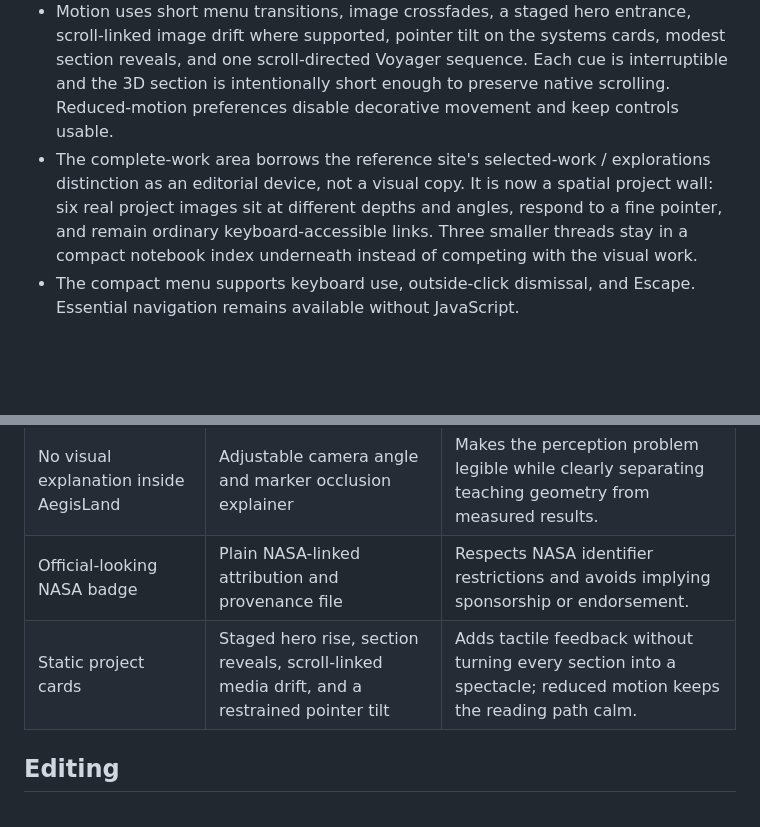
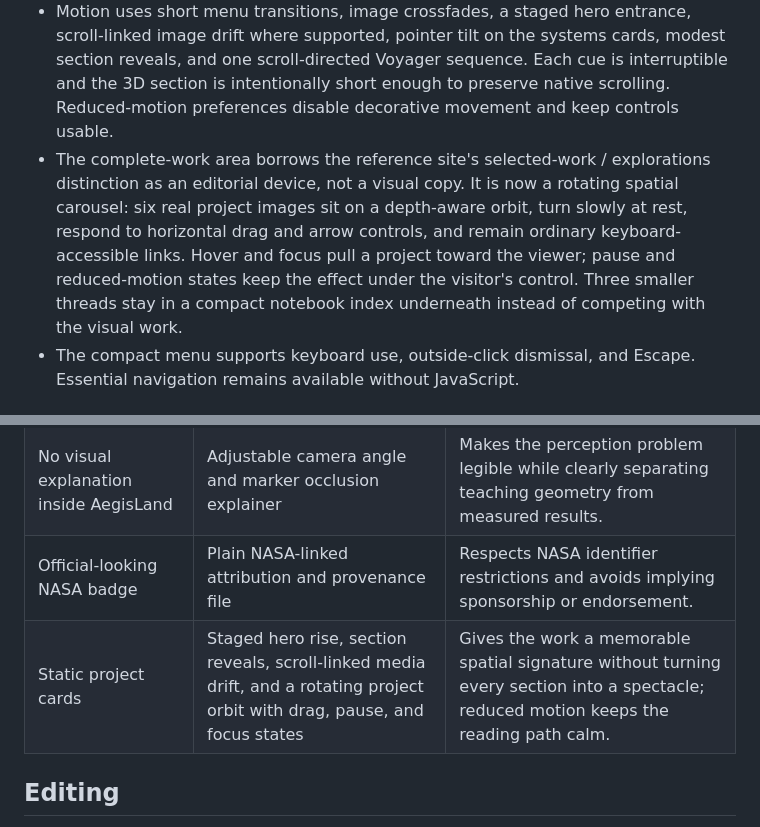
Before and after one commit to suhaslord/portfolio, a Markdown page: DESIGN.md, 2 parts joined by grey strips. Rendered like a GitHub page; blank space fills up the shorter version.

Commit message:
Document rotating 3D project carousel

```diff
--- a/DESIGN.md
+++ b/DESIGN.md
@@ -12,7 +12,7 @@ The reference was inspected in a browser: its photographic opening, compact floa
 - The image selector offers historical NASA photography and the author's actual Elodin demonstration. Each view has a source link. It changes on request, without automatic cycling.
 - The flyby has its own section. It is an explicitly illustrative two-body teaching model, separate from measured Voyager results. Playback starts on request and pauses offscreen or in background tabs.
 - Motion uses short menu transitions, image crossfades, a staged hero entrance, scroll-linked image drift where supported, pointer tilt on the systems cards, modest section reveals, and one scroll-directed Voyager sequence. Each cue is interruptible and the 3D section is intentionally short enough to preserve native scrolling. Reduced-motion preferences disable decorative movement and keep controls usable.
-- The complete-work area borrows the reference site's selected-work / explorations distinction as an editorial device, not a visual copy. It is now a spatial project wall: six real project images sit at different depths and angles, respond to a fine pointer, and remain ordinary keyboard-accessible links. Three smaller threads stay in a compact notebook index underneath instead of competing with the visual work.
+- The complete-work area borrows the reference site's selected-work / explorations distinction as an editorial device, not a visual copy. It is now a rotating spatial carousel: six real project images sit on a depth-aware orbit, turn slowly at rest, respond to horizontal drag and arrow controls, and remain ordinary keyboard-accessible links. Hover and focus pull a project toward the viewer; pause and reduced-motion states keep the effect under the visitor's control. Three smaller threads stay in a compact notebook index underneath instead of competing with the visual work.
 - The compact menu supports keyboard use, outside-click dismissal, and Escape. Essential navigation remains available without JavaScript.
 
 ## Content and hierarchy
@@ -52,7 +52,7 @@ Case-study facts and links are maintained in `content/projects.json`. Public rep
 | Seagulls as one paragraph in the About section | Dedicated systems card plus a wider work archive | Represents the team product work without overstating individual ownership or crowding the case studies. |
 | No visual explanation inside AegisLand | Adjustable camera angle and marker occlusion explainer | Makes the perception problem legible while clearly separating teaching geometry from measured results. |
 | Official-looking NASA badge | Plain NASA-linked attribution and provenance file | Respects NASA identifier restrictions and avoids implying sponsorship or endorsement. |
-| Static project cards | Staged hero rise, section reveals, scroll-linked media drift, and a restrained pointer tilt | Adds tactile feedback without turning every section into a spectacle; reduced motion keeps the reading path calm. |
+| Static project cards | Staged hero rise, section reveals, scroll-linked media drift, and a rotating project orbit with drag, pause, and focus states | Gives the work a memorable spatial signature without turning every section into a spectacle; reduced motion keeps the reading path calm. |
 
 ## Editing
 
```
